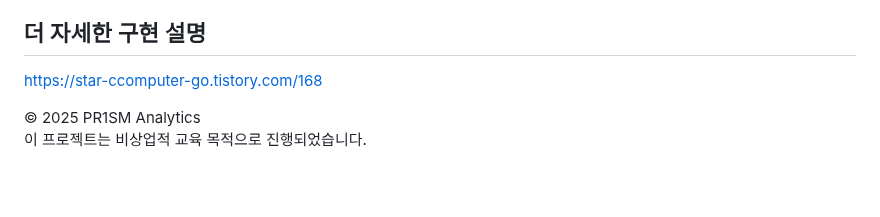
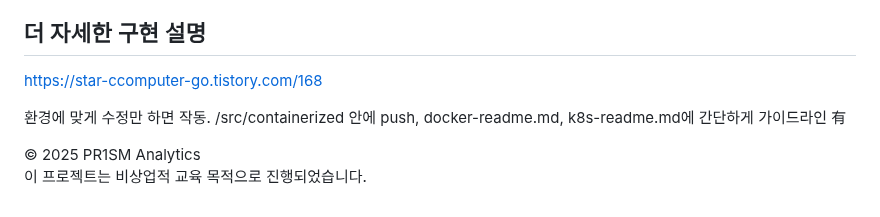
Before and after one commit to Ad-astra9211/MS-Project_1, a Markdown page: README.md, the part around the change. Drawn GitHub-style; blank space fills up the shorter version.

```diff
--- a/README.md
+++ b/README.md
@@ -134,5 +134,8 @@ def databricks_dashboard():
 ##  더 자세한 구현 설명
 https://star-ccomputer-go.tistory.com/168
 
+환경에 맞게 수정만 하면 작동.
+/src/containerized 안에 push, docker-readme.md, k8s-readme.md에 간단하게 가이드라인 有
+
 © 2025 PR1SM Analytics
 이 프로젝트는 비상업적 교육 목적으로 진행되었습니다.
```
